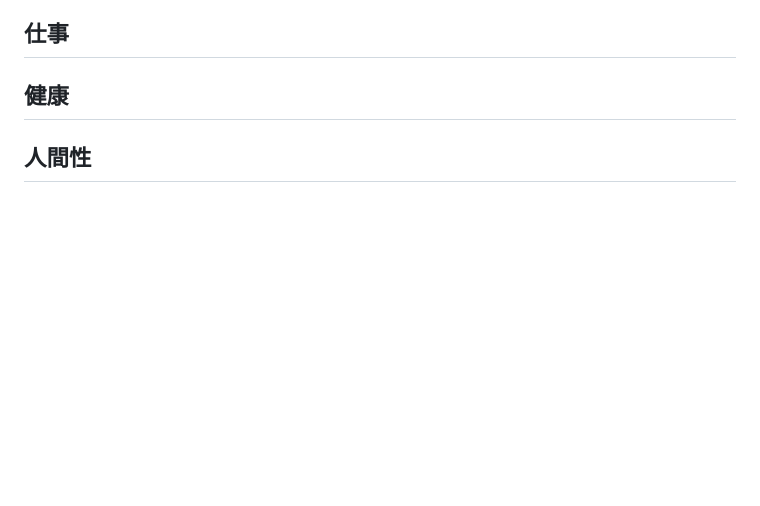
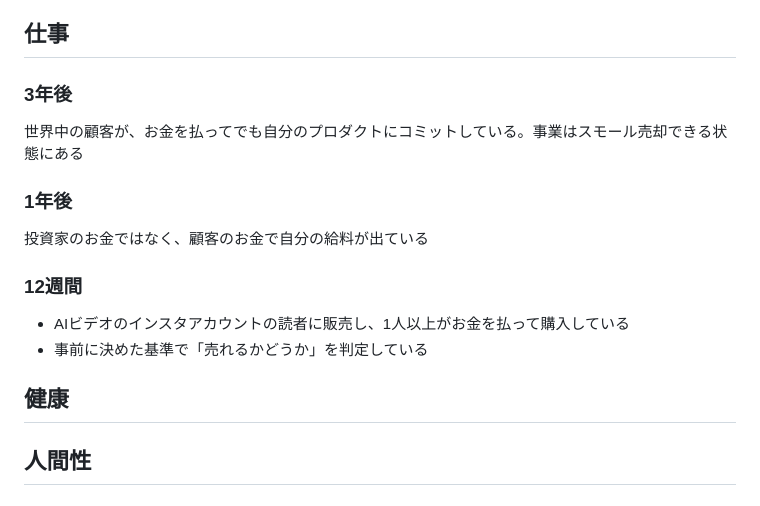
Before and after one commit to ak0007-code/12-WEEK-YEAR, a Markdown page: README.md, the part around the change. Drawn GitHub-style; blank space fills up the shorter version.

Commit message:
Set the cycle 2 work vision
Co-Authored-By: Claude Opus 5.5 <noreply@anthropic.com>

```diff
--- a/README.md
+++ b/README.md
@@ -25,6 +25,19 @@
   - HelloTalkで1時間以上話した直後に、主観で1〜10をつける
 
 ## 仕事
+
+### 3年後
+
+世界中の顧客が、お金を払ってでも自分のプロダクトにコミットしている。事業はスモール売却できる状態にある
+
+### 1年後
+
+投資家のお金ではなく、顧客のお金で自分の給料が出ている
+
+### 12週間
+
+- AIビデオのインスタアカウントの読者に販売し、1人以上がお金を払って購入している
+- 事前に決めた基準で「売れるかどうか」を判定している
 
 ## 健康
 
```
